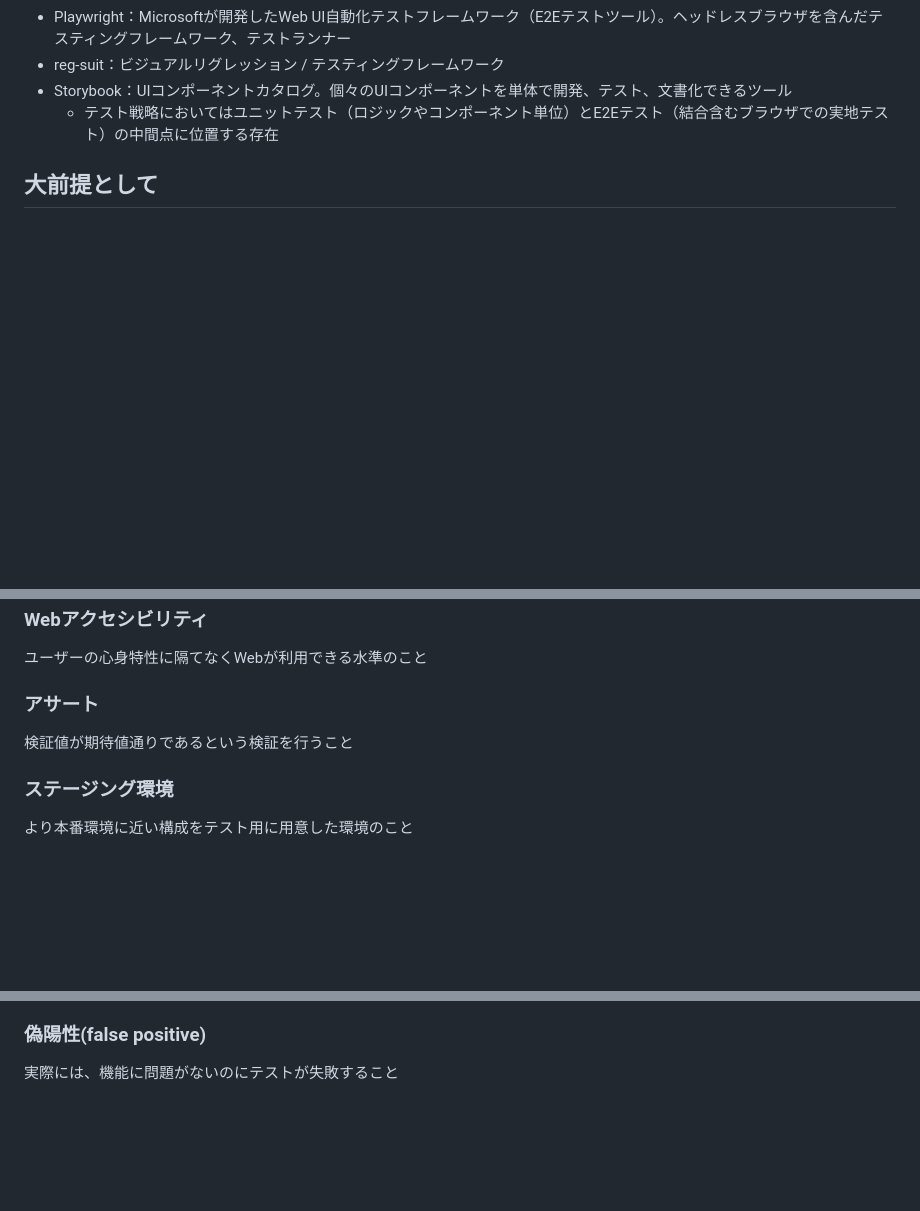
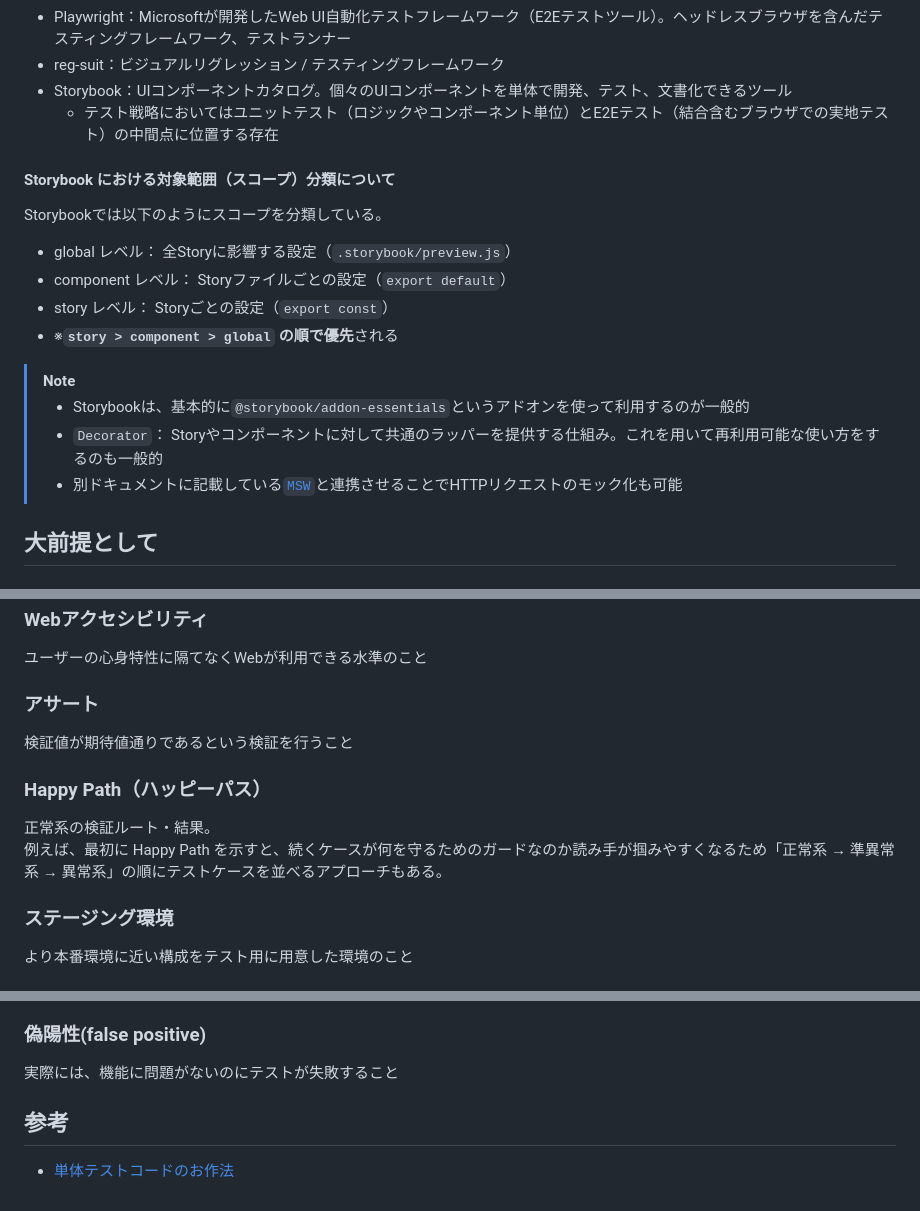
Before and after one commit to Benjuwan/MyLibs, a Markdown page: tutorial/frontend-test-beginner/README.md, 3 parts joined by grey strips. Rendered like a GitHub page; blank space fills up the shorter version.

```diff
--- a/tutorial/frontend-test-beginner/README.md
+++ b/tutorial/frontend-test-beginner/README.md
@@ -16,6 +16,19 @@
 - reg-suit：ビジュアルリグレッション / テスティングフレームワーク
 - Storybook：UIコンポーネントカタログ。個々のUIコンポーネントを単体で開発、テスト、文書化できるツール
   - テスト戦略においてはユニットテスト（ロジックやコンポーネント単位）とE2Eテスト（結合含むブラウザでの実地テスト）の中間点に位置する存在
+
+#### Storybook における対象範囲（スコープ）分類について
+Storybookでは以下のようにスコープを分類している。
+
+- global レベル： 全Storyに影響する設定（`.storybook/preview.js`）
+- component レベル： Storyファイルごとの設定（`export default`）
+- story レベル： Storyごとの設定（`export const`）
+- ※**`story > component > global` の順で優先**される
+
+> [!NOTE]
+> - Storybookは、基本的に`@storybook/addon-essentials`というアドオンを使って利用するのが一般的
+> - `Decorator`： Storyやコンポーネントに対して共通のラッパーを提供する仕組み。これを用いて再利用可能な使い方をするのも一般的
+> - 別ドキュメントに記載している[`MSW`](./about-mock.md#mswmock-service-worker)と連携させることでHTTPリクエストのモック化も可能
 
 ## 大前提として
 ### `Behavior-Driven Development`：ビヘイビア駆動開発を意識
@@ -308,6 +321,9 @@ open coverage/lcov-report/index.html
 ### アサート
 検証値が期待値通りであるという検証を行うこと
 
+### Happy Path（ハッピーパス）
+正常系の検証ルート・結果。<br>例えば、最初に Happy Path を示すと、続くケースが何を守るためのガードなのか読み手が掴みやすくなるため「正常系 → 準異常系 → 異常系」の順にテストケースを並べるアプローチもある。
+
 ### ステージング環境
 より本番環境に近い構成をテスト用に用意した環境のこと
 
@@ -319,3 +335,8 @@ open coverage/lcov-report/index.html
 
 ### 偽陽性(false positive)
 実際には、機能に問題がないのにテストが失敗すること
+
+
+## 参考
+
+- [単体テストコードのお作法](https://zenn.dev/silverbirder/articles/e62ad1be9cdb40)
```
Also changed, not shown: tutorial/frontend-test-beginner/about-UItest.md (+3 -1 lines), tutorial/frontend-test-beginner/about-test-base.md (renamed from tutorial/frontend-test-beginner/about-test-tech.md, +49 -0 lines).
